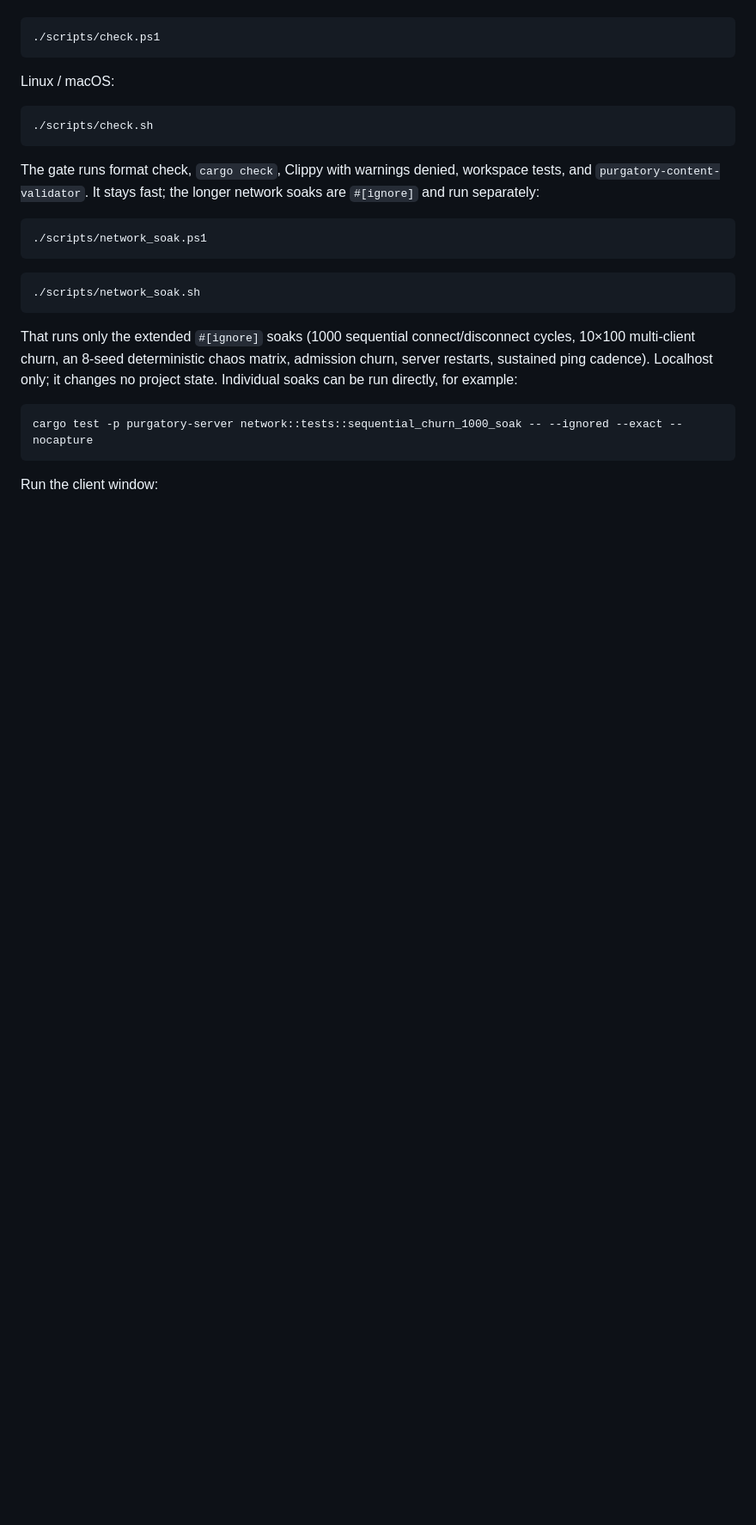
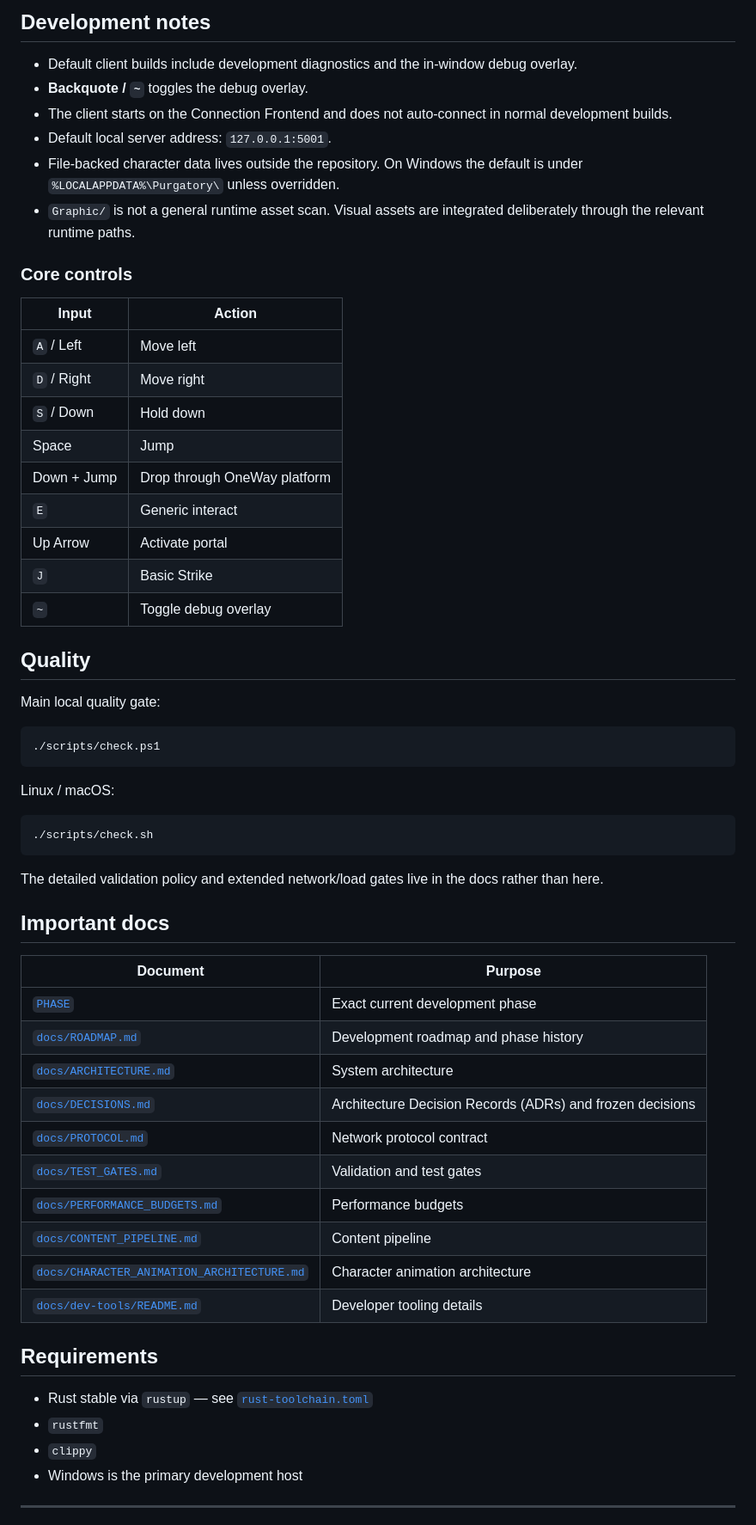
Before and after one commit to Arieltetenboim/Purgatory, a Markdown page: README.md, the part around one of its changes. Shown at 86% size. Drawn GitHub-style; blank space fills up the shorter version.

````diff
--- a/README.md
+++ b/README.md
@@ -47,3 +70,29 @@ Windows:
+## Development notes
+
+- Default client builds include development diagnostics and the in-window debug overlay.
+- **Backquote / `~`** toggles the debug overlay.
+- The client starts on the Connection Frontend and does not auto-connect in normal development builds.
+- Default local server address: `127.0.0.1:5001`.
+- File-backed character data lives outside the repository. On Windows the default is under `%LOCALAPPDATA%\Purgatory\` unless overridden.
+- `Graphic/` is not a general runtime asset scan. Visual assets are integrated deliberately through the relevant runtime paths.
+
+### Core controls
+
+| Input | Action |
+|---|---|
+| `A` / Left | Move left |
+| `D` / Right | Move right |
+| `S` / Down | Hold down |
+| Space | Jump |
+| Down + Jump | Drop through OneWay platform |
+| `E` | Generic interact |
+| Up Arrow | Activate portal |
+| `J` | Basic Strike |
+| `~` | Toggle debug overlay |
+
+## Quality
+
+Main local quality gate:
 
 ```powershell
 ./scripts/check.ps1
@@ -55,21 +104,29 @@ Linux / macOS:
 ./scripts/check.sh
 ```
 
-The gate runs format check, `cargo check`, Clippy with warnings denied, workspace tests, and `purgatory-content-validator`. It stays fast; the longer network soaks are `#[ignore]` and run separately:
+The detailed validation policy and extended network/load gates live in the docs rather than here.
 
-```powershell
-./scripts/network_soak.ps1
-```
+## Important docs
 
-```bash
-./scripts/network_soak.sh
-```
+| Document | Purpose |
+|---|---|
+| [`PHASE`](PHASE) | Exact current development phase |
+| [`docs/ROADMAP.md`](docs/ROADMAP.md) | Development roadmap and phase history |
+| [`docs/ARCHITECTURE.md`](docs/ARCHITECTURE.md) | System architecture |
+| [`docs/DECISIONS.md`](docs/DECISIONS.md) | Architecture Decision Records (ADRs) and frozen decisions |
+| [`docs/PROTOCOL.md`](docs/PROTOCOL.md) | Network protocol contract |
+| [`docs/TEST_GATES.md`](docs/TEST_GATES.md) | Validation and test gates |
+| [`docs/PERFORMANCE_BUDGETS.md`](docs/PERFORMANCE_BUDGETS.md) | Performance budgets |
+| [`docs/CONTENT_PIPELINE.md`](docs/CONTENT_PIPELINE.md) | Content pipeline |
+| [`docs/CHARACTER_ANIMATION_ARCHITECTURE.md`](docs/CHARACTER_ANIMATION_ARCHITECTURE.md) | Character animation architecture |
+| [`docs/dev-tools/README.md`](docs/dev-tools/README.md) | Developer tooling details |
 
-That runs only the extended `#[ignore]` soaks (1000 sequential connect/disconnect cycles, 10×100 multi-client churn, an 8-seed deterministic chaos matrix, admission churn, server restarts, sustained ping cadence). Localhost only; it changes no project state. Individual soaks can be run directly, for example:
+## Requirements
 
-```powershell
-cargo test -p purgatory-server network::tests::sequential_churn_1000_soak -- --ignored --exact --nocapture
-```
+- Rust stable via `rustup` — see [`rust-toolchain.toml`](rust-toolchain.toml)
+- `rustfmt`
+- `clippy`
+- Windows is the primary development host
 
-Run the client window:
+---
 
````
Also changed, not shown: other parts of README.md (+55 -63 lines).
